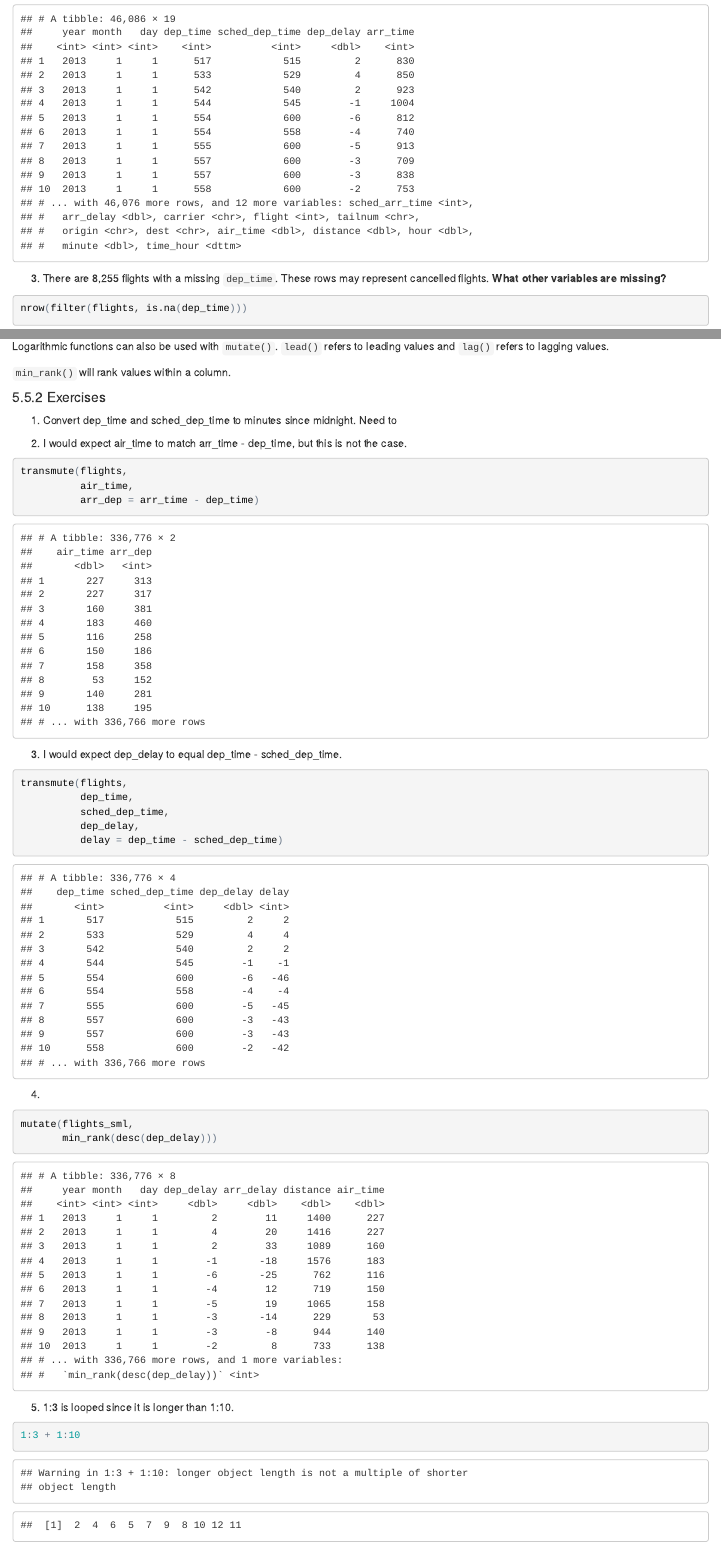
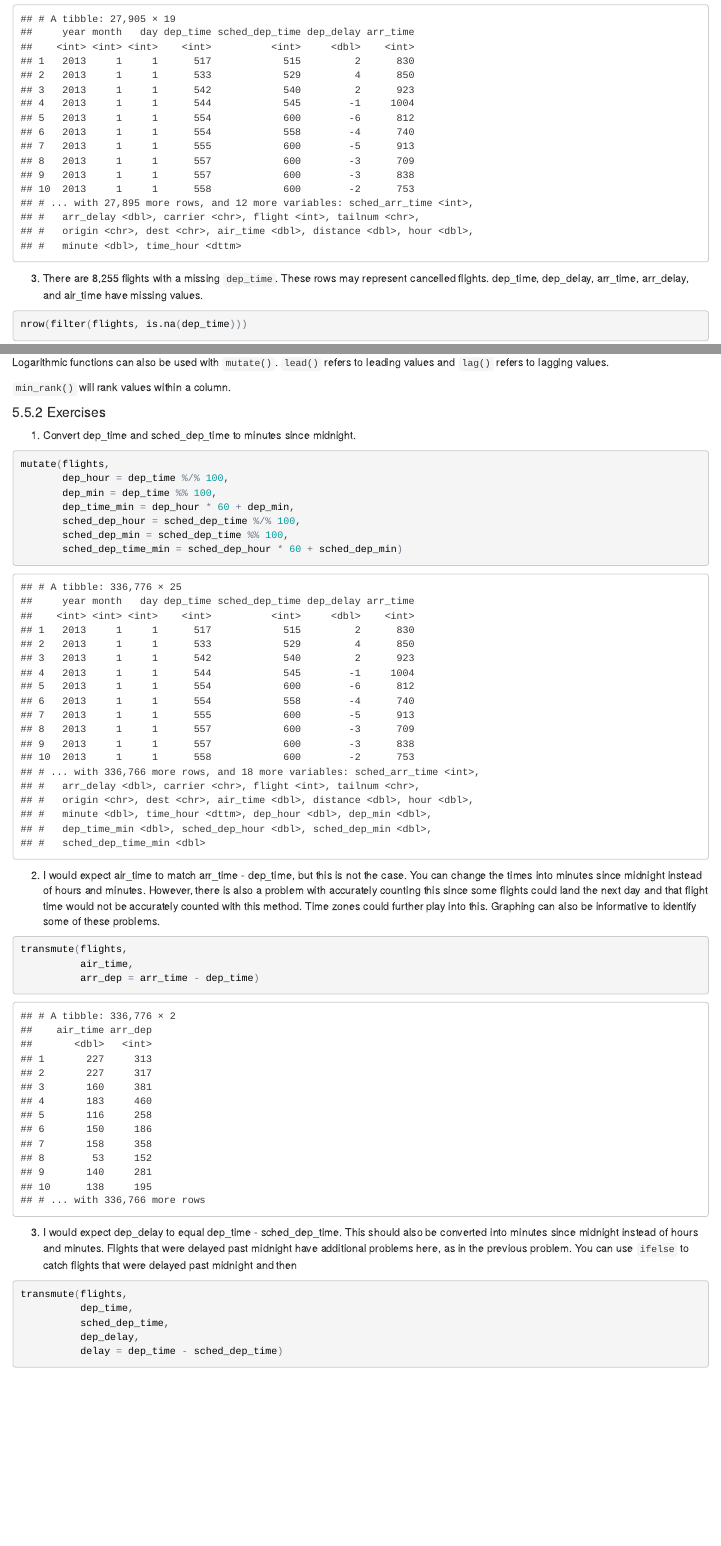
Before and after one commit to UCD-pbio-rclub/Rclub-r4ds_Cassandra.Baker, an R Markdown document (R-club-May-10/ch5_dplyr_intro.Rmd): the page in a window 1100 px wide, from 8690 px down, and a second part further down, joined at a grey line. The pictures show the output file R-club-May-10/ch5_dplyr_intro.html that the author committed with the source, opened offline.

Commit message:
edited exercises

````diff
--- a/R-club-May-10/ch5_dplyr_intro.Rmd
+++ b/R-club-May-10/ch5_dplyr_intro.Rmd
@@ -165,5 +165,5 @@ filter(flights, hour == 12 | between(hour, 1, 6))
 ```
 
-3. There are 8,255 flights with a missing `dep_time`. These rows may represent cancelled flights. **What other variables are missing?**
+3. There are 8,255 flights with a missing `dep_time`. These rows may represent cancelled flights. dep_time, dep_delay, arr_time, arr_delay, and air_time have missing values.
 ```{r}
 nrow(filter(flights, is.na(dep_time)))
@@ -284,19 +292,25 @@ Logarithmic functions can also be used with `mutate()`. `lead()` refers to leadi
 
 #### 5.5.2 Exercises
 
-1. Convert dep_time and sched_dep_time to minutes since midnight. Need to parse hours and minutes?
+1. Convert dep_time and sched_dep_time to minutes since midnight.
 ```{r}
-
+mutate(flights,
+       dep_hour = dep_time %/% 100,
+       dep_min = dep_time %% 100,
+       dep_time_min = dep_hour * 60 + dep_min,
+       sched_dep_hour = sched_dep_time %/% 100,
+       sched_dep_min = sched_dep_time %% 100,
+       sched_dep_time_min = sched_dep_hour * 60 + sched_dep_min)
 ```
 
-2. I would expect air_time to match arr_time - dep_time, but this is not the case.
+2. I would expect air_time to match arr_time - dep_time, but this is not the case. You can change the times into minutes since midnight instead of hours and minutes. However, there is also a problem with accurately counting this since some flights could land the next day and that flight time would not be accurately counted with this method. Time zones could further play into this. Graphing can also be informative to identify some of these problems.
 ```{r}
 transmute(flights,
           air_time,
           arr_dep = arr_time - dep_time)
 ```
 
-3. I would expect dep_delay to equal dep_time - sched_dep_time.
+3. I would expect dep_delay to equal dep_time - sched_dep_time. This should also be converted into minutes since midnight instead of hours and minutes. Flights that were delayed past midnight have additional problems here, as in the previous problem. You can use `ifelse` to catch flights that were delayed past midnight and then
 ```{r}
 transmute(flights,
           dep_time,
@@ -307,5 +321,3 @@ transmute(flights,
 
 4.
 ```{r}
-mutate(flights_sml,
-       min_rank(desc(dep_delay)))
````
Also changed, not shown: R-club-May-10/ch5_dplyr_intro.html, R-club-May-10/ch5_dplyr_intro.md, R-club-May-10/ch5_dplyr_intro.Rmd (19 more changed lines).
